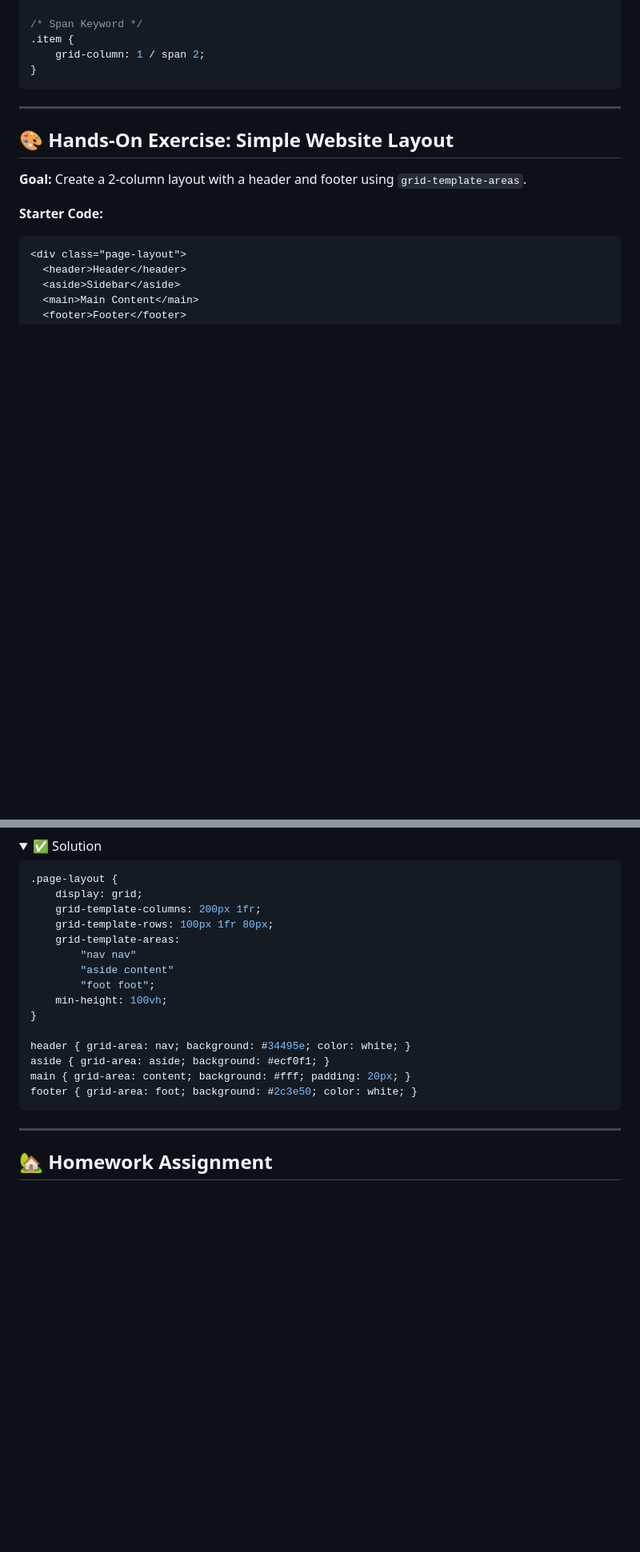
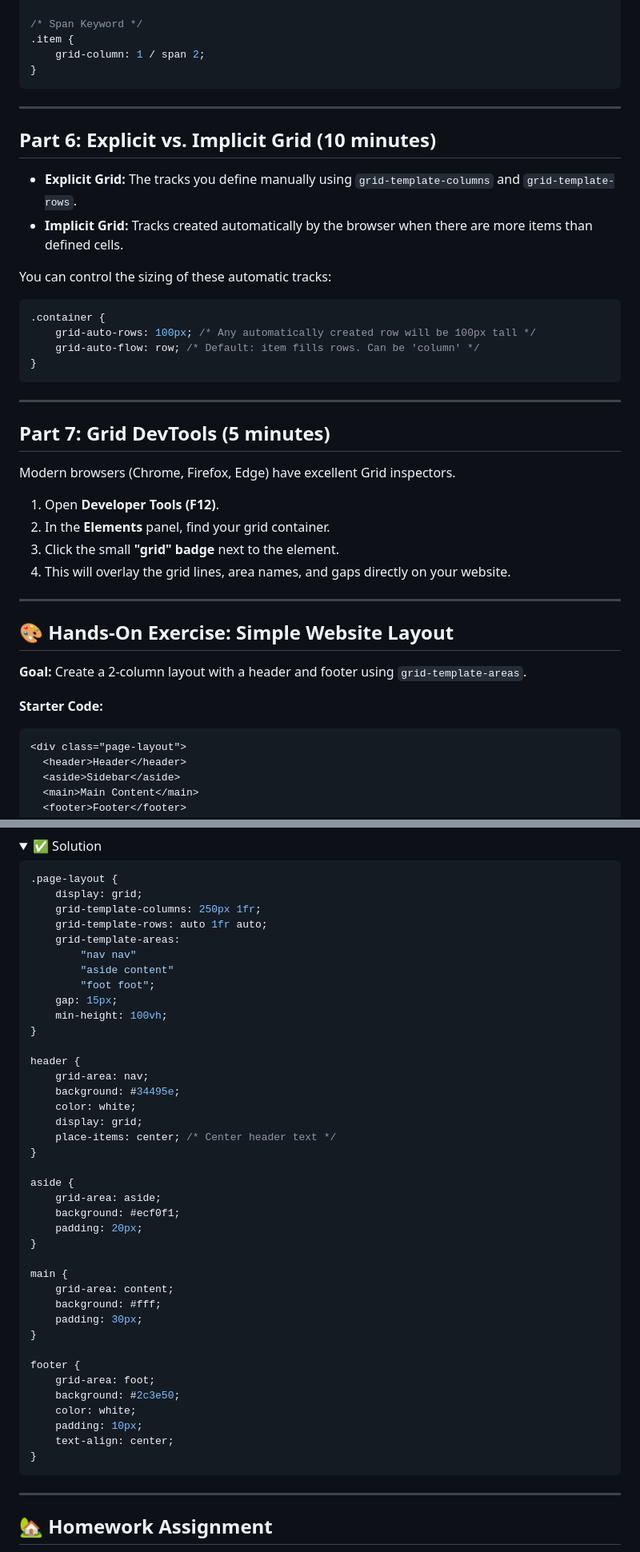
Before and after one commit to iisce/frontend-fundamentals-14w, a Markdown page: lesson-plans/week-06/session-17.md, 2 parts joined by grey strips. Shown at 80% size. GitHub-like rendering; folded sections open; blank space fills up the shorter version.

````diff
--- a/lesson-plans/week-06/session-17.md
+++ b/lesson-plans/week-06/session-17.md
@@ -154,6 +203,32 @@ You can also position items using the grid lines.
 
 ---
 
+## Part 6: Explicit vs. Implicit Grid (10 minutes)
+
+-   **Explicit Grid:** The tracks you define manually using `grid-template-columns` and `grid-template-rows`.
+-   **Implicit Grid:** Tracks created automatically by the browser when there are more items than defined cells.
+
+You can control the sizing of these automatic tracks:
+
+```css
+.container {
+    grid-auto-rows: 100px; /* Any automatically created row will be 100px tall */
+    grid-auto-flow: row; /* Default: item fills rows. Can be 'column' */
+}
+```
+
+---
+
+## Part 7: Grid DevTools (5 minutes)
+
+Modern browsers (Chrome, Firefox, Edge) have excellent Grid inspectors.
+1.  Open **Developer Tools (F12)**.
+2.  In the **Elements** panel, find your grid container.
+3.  Click the small **"grid" badge** next to the element.
+4.  This will overlay the grid lines, area names, and gaps directly on your website.
+
+---
+
 ## 🎨 Hands-On Exercise: Simple Website Layout
 
 **Goal:** Create a 2-column layout with a header and footer using `grid-template-areas`.
@@ -176,19 +251,43 @@ You can also position items using the grid lines.
 ```css
 .page-layout {
     display: grid;
-    grid-template-columns: 200px 1fr;
-    grid-template-rows: 100px 1fr 80px;
+    grid-template-columns: 250px 1fr;
+    grid-template-rows: auto 1fr auto;
     grid-template-areas:
         "nav nav"
         "aside content"
         "foot foot";
+    gap: 15px;
     min-height: 100vh;
 }
 
-header { grid-area: nav; background: #34495e; color: white; }
-aside { grid-area: aside; background: #ecf0f1; }
-main { grid-area: content; background: #fff; padding: 20px; }
-footer { grid-area: foot; background: #2c3e50; color: white; }
+header {
+    grid-area: nav;
+    background: #34495e;
+    color: white;
+    display: grid;
+    place-items: center; /* Center header text */
+}
+
+aside {
+    grid-area: aside;
+    background: #ecf0f1;
+    padding: 20px;
+}
+
+main {
+    grid-area: content;
+    background: #fff;
+    padding: 30px;
+}
+
+footer {
+    grid-area: foot;
+    background: #2c3e50;
+    color: white;
+    padding: 10px;
+    text-align: center;
+}
 ```
 </details>
 
````
Also changed, not shown: other parts of lesson-plans/week-06/session-17.md (+51 -2 lines).
